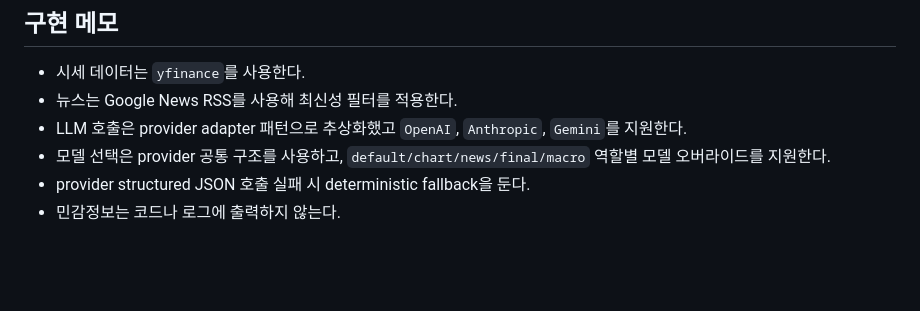
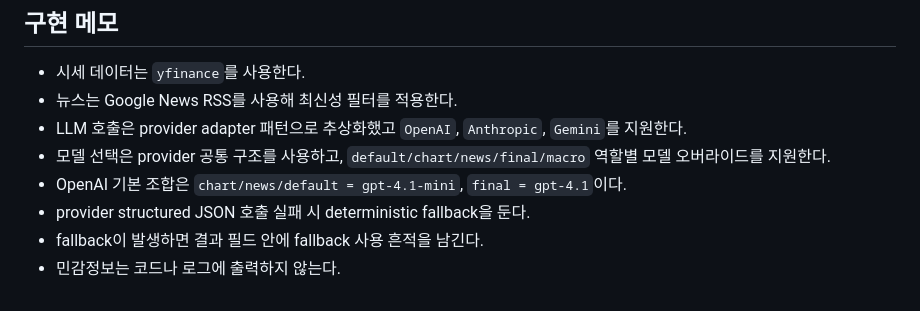
Before and after one commit to gokoy/StockAgent, a Markdown page: README.md, the part around the change. Drawn GitHub-style; blank space fills up the shorter version.

Commit message:
docs: record openai defaults and fallback behavior

```diff
--- a/README.md
+++ b/README.md
@@ -177,5 +177,7 @@ NVDA | NVIDIA
 - 뉴스는 Google News RSS를 사용해 최신성 필터를 적용한다.
 - LLM 호출은 provider adapter 패턴으로 추상화했고 `OpenAI`, `Anthropic`, `Gemini`를 지원한다.
 - 모델 선택은 provider 공통 구조를 사용하고, `default/chart/news/final/macro` 역할별 모델 오버라이드를 지원한다.
+- OpenAI 기본 조합은 `chart/news/default = gpt-4.1-mini`, `final = gpt-4.1`이다.
 - provider structured JSON 호출 실패 시 deterministic fallback을 둔다.
+- fallback이 발생하면 결과 필드 안에 fallback 사용 흔적을 남긴다.
 - 민감정보는 코드나 로그에 출력하지 않는다.
```
Also changed, not shown: STATUS.md (+4 -0 lines).
